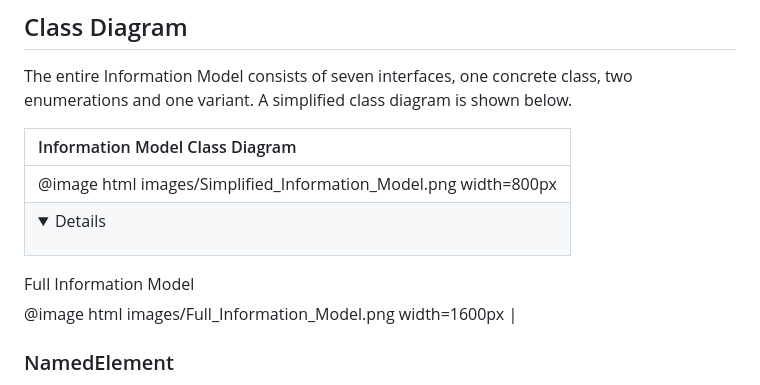
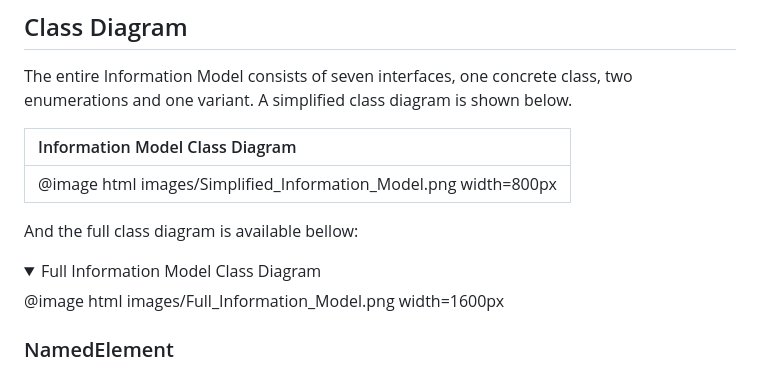
Before and after one commit to Hahn-Schickard/STAG-Information-Model, a Markdown page: docs/code_documentation/main.md, the part around the change. GitHub-like rendering; folded sections open.

Commit message:
move full information Model Class diagram outside of the table

```diff
--- a/docs/code_documentation/main.md
+++ b/docs/code_documentation/main.md
@@ -10,10 +10,13 @@ The entire Information Model consists of seven interfaces, one concrete class, t
 | Information Model Class Diagram |
 | :---- |
 | @image html images/Simplified_Information_Model.png width=800px |
-| <details>
-<summary>Full Information Model</summary>
+
+And the full class diagram is available bellow:
+
+<details>
+<summary>Full Information Model Class Diagram</summary>
 @image html images/Full_Information_Model.png width=1600px
-</details> |
+</details>
 
 ### NamedElement
 NamedElement (marked as element 1. NamedElement in the diagram above) is the base class for every single interface within the STAG Information Model, it contains static Meta information, like the human readable name of the element, element’s reference ID and its description.
```
